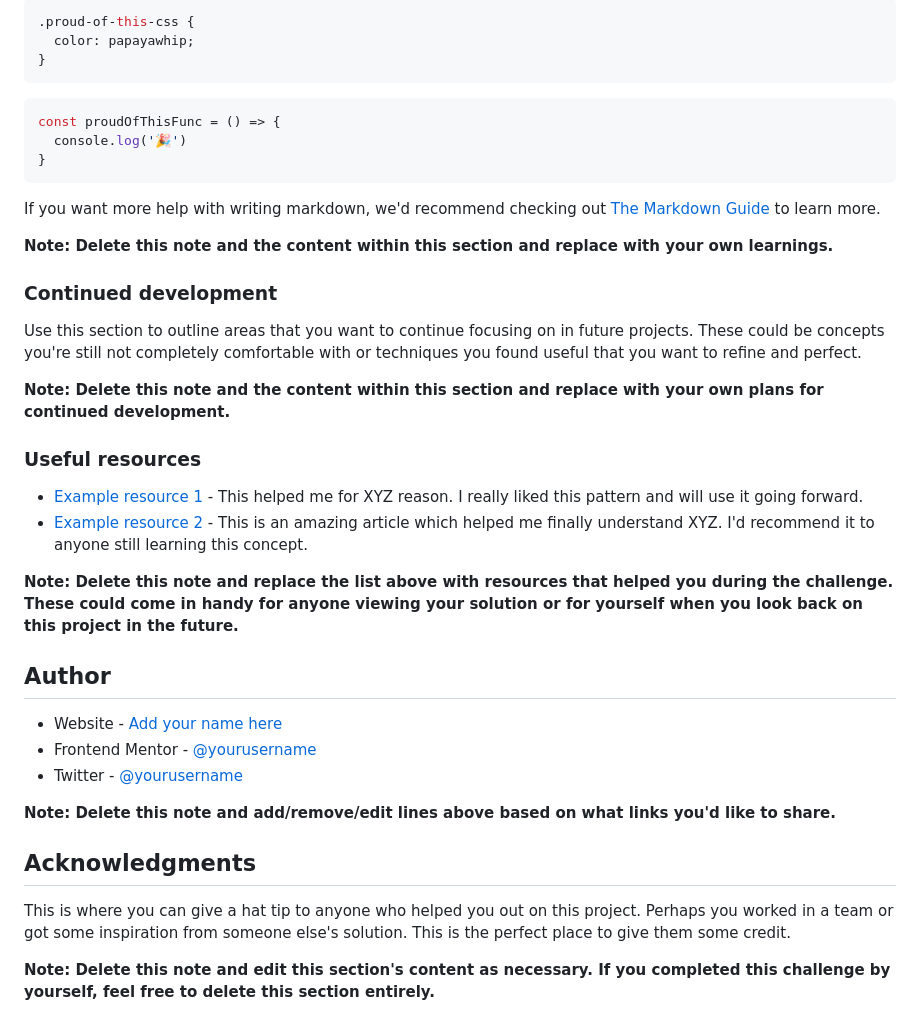
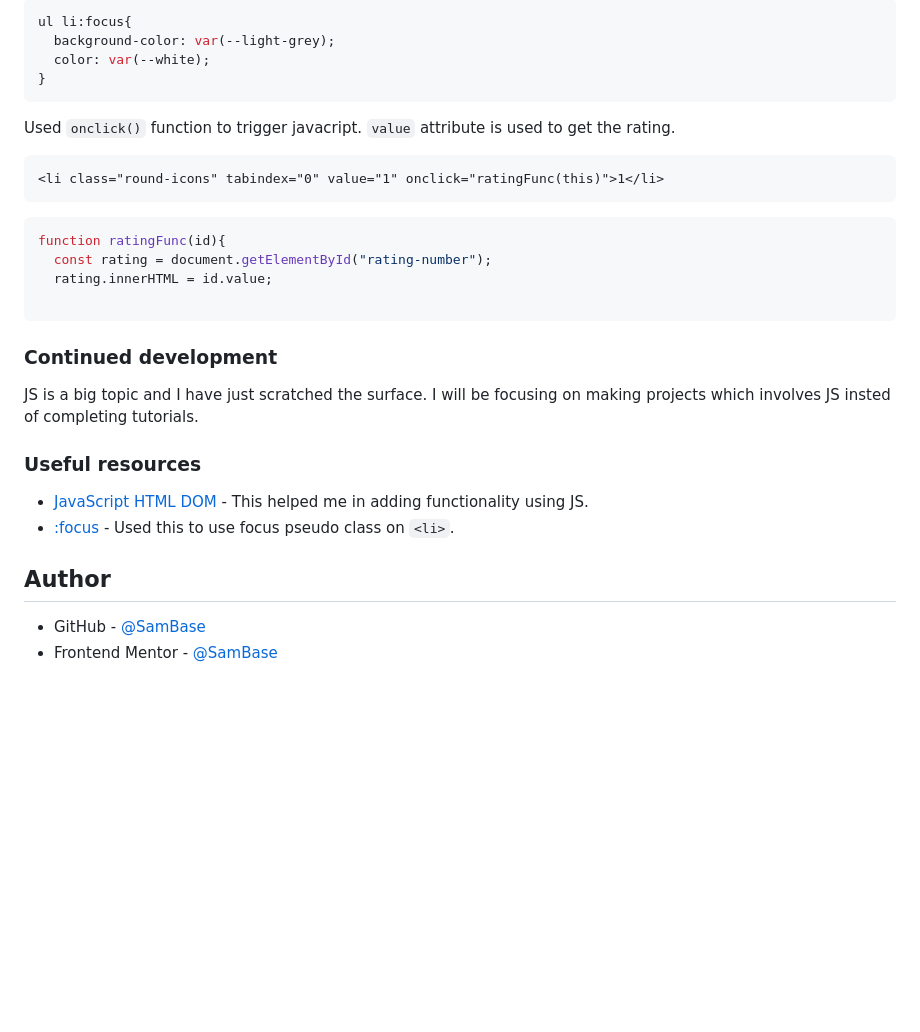
Before and after one commit to SamBase/Interactive-rating-component, a Markdown page: README-template.md, the part around the change printed below. GitHub-like rendering; blank space fills up the shorter version.

````diff
--- a/README-template.md
+++ b/README-template.md
@@ -72,42 +56,33 @@ To see how you can add code snippets, see below:
 ```
 ```css
-.proud-of-this-css {
-  color: papayawhip;
-}
-```
-```js
-const proudOfThisFunc = () => {
-  console.log('🎉')
+ul li:focus{
+  background-color: var(--light-grey);
+  color: var(--white);
 }
 ```
 
-If you want more help with writing markdown, we'd recommend checking out [The Markdown Guide](https://www.markdownguide.org/) to learn more.
+Used `onclick()` function to trigger javacript. `value` attribute is used to get the rating.
 
-**Note: Delete this note and the content within this section and replace with your own learnings.**
+```html
+<li class="round-icons" tabindex="0" value="1" onclick="ratingFunc(this)">1</li>
+```
+```js
+function ratingFunc(id){
+  const rating = document.getElementById("rating-number");
+  rating.innerHTML = id.value;
+
+```
 
 ### Continued development
 
-Use this section to outline areas that you want to continue focusing on in future projects. These could be concepts you're still not completely comfortable with or techniques you found useful that you want to refine and perfect.
-
-**Note: Delete this note and the content within this section and replace with your own plans for continued development.**
+JS is a big topic and I have just scratched the surface. I will be focusing on making projects which involves JS insted of completing tutorials.
 
 ### Useful resources
 
-- [Example resource 1](https://www.example.com) - This helped me for XYZ reason. I really liked this pattern and will use it going forward.
-- [Example resource 2](https://www.example.com) - This is an amazing article which helped me finally understand XYZ. I'd recommend it to anyone still learning this concept.
-
-**Note: Delete this note and replace the list above with resources that helped you during the challenge. These could come in handy for anyone viewing your solution or for yourself when you look back on this project in the future.**
+- [JavaScript HTML DOM](https://www.w3schools.com/js/js_htmldom.asp) - This helped me in adding functionality using JS.
+- [:focus](https://css-tricks.com/almanac/selectors/f/focus/) - Used this to use focus pseudo class on `<li>`.
 
 ## Author
 
-- Website - [Add your name here](https://www.your-site.com)
-- Frontend Mentor - [@yourusername](https://www.frontendmentor.io/profile/yourusername)
-- Twitter - [@yourusername](https://www.twitter.com/yourusername)
-
-**Note: Delete this note and add/remove/edit lines above based on what links you'd like to share.**
-
-## Acknowledgments
-
-This is where you can give a hat tip to anyone who helped you out on this project. Perhaps you worked in a team or got some inspiration from someone else's solution. This is the perfect place to give them some credit.
-
-**Note: Delete this note and edit this section's content as necessary. If you completed this challenge by yourself, feel free to delete this section entirely.**
+- GitHub - [@SamBase](https://github.com/SamBase)
+- Frontend Mentor - [@SamBase](https://www.frontendmentor.io/profile/SamBase)
````
Also changed, not shown: other parts of README-template.md (+6 -22 lines), screenshots/back page.png (added), screenshots/front page.png (added), 1 other file.
